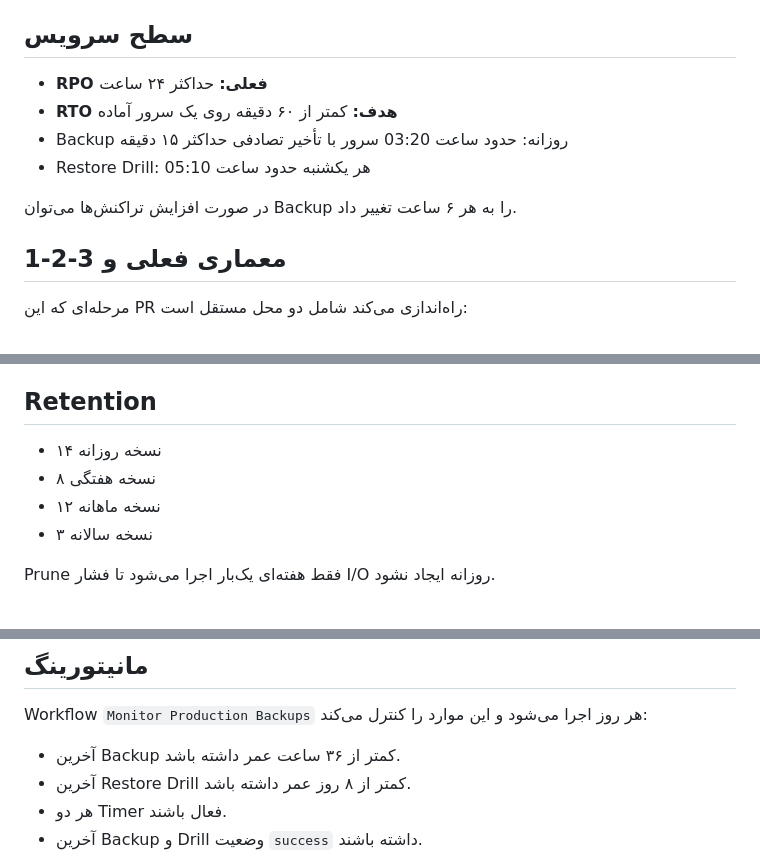
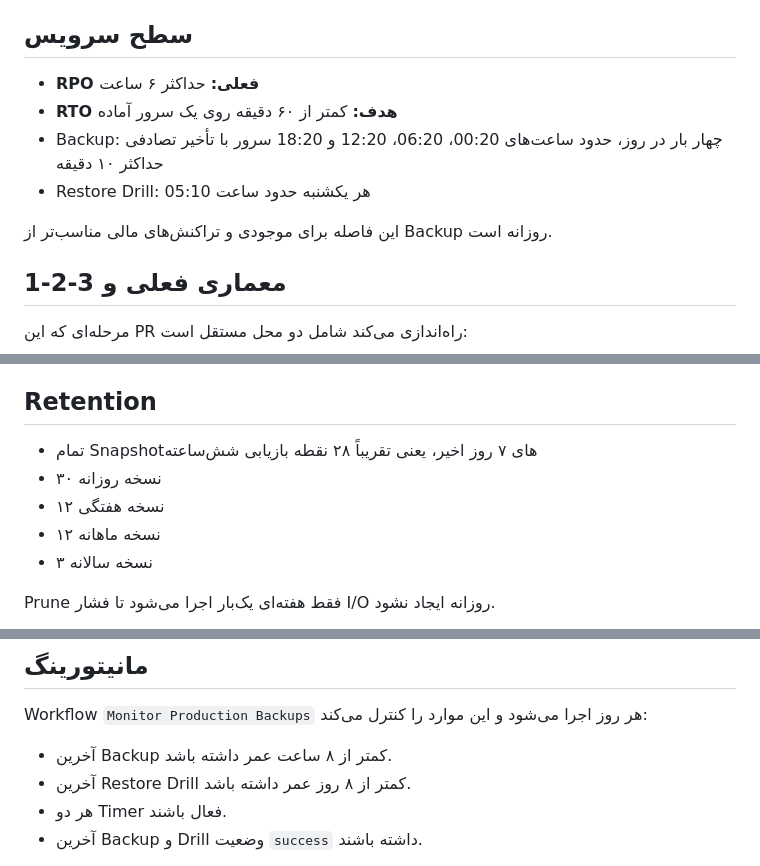
Before and after one commit to hsdarestani/apluscard, a Markdown page: docs/BACKUP-DR-FA.md, 3 parts joined by grey strips. Drawn GitHub-style.

Commit message:
مستندات را با RPO شش‌ساعته و Retention جدید هماهنگ کن

```diff
--- a/docs/BACKUP-DR-FA.md
+++ b/docs/BACKUP-DR-FA.md
@@ -14,12 +14,12 @@
 
 ## سطح سرویس
 
-- **RPO فعلی:** حداکثر ۲۴ ساعت
+- **RPO فعلی:** حداکثر ۶ ساعت
 - **RTO هدف:** کمتر از ۶۰ دقیقه روی یک سرور آماده
-- Backup روزانه: حدود ساعت 03:20 سرور با تأخیر تصادفی حداکثر ۱۵ دقیقه
+- Backup: چهار بار در روز، حدود ساعت‌های 00:20، 06:20، 12:20 و 18:20 سرور با تأخیر تصادفی حداکثر ۱۰ دقیقه
 - Restore Drill: هر یکشنبه حدود ساعت 05:10
 
-در صورت افزایش تراکنش‌ها می‌توان Backup را به هر ۶ ساعت تغییر داد.
+این فاصله برای موجودی و تراکنش‌های مالی مناسب‌تر از Backup روزانه است.
 
 ## معماری فعلی و 3-2-1
 
@@ -37,8 +37,9 @@ Object Storage اول بهتر است متعلق به Provider دیگری غیر
 
 ## Retention
 
-- ۱۴ نسخه روزانه
-- ۸ نسخه هفتگی
+- تمام Snapshotهای ۷ روز اخیر، یعنی تقریباً ۲۸ نقطه بازیابی شش‌ساعته
+- ۳۰ نسخه روزانه
+- ۱۲ نسخه هفتگی
 - ۱۲ نسخه ماهانه
 - ۳ نسخه سالانه
 
@@ -131,7 +132,7 @@ ops/backup/restore-drill.sh
 
 Workflow `Monitor Production Backups` هر روز اجرا می‌شود و این موارد را کنترل می‌کند:
 
-- آخرین Backup کمتر از ۳۶ ساعت عمر داشته باشد.
+- آخرین Backup کمتر از ۸ ساعت عمر داشته باشد.
 - آخرین Restore Drill کمتر از ۸ روز عمر داشته باشد.
 - هر دو Timer فعال باشند.
 - آخرین Backup و Drill وضعیت `success` داشته باشند.
```
